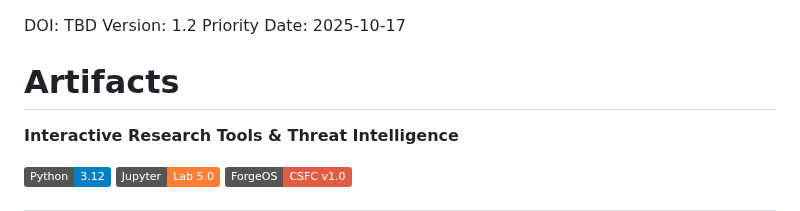
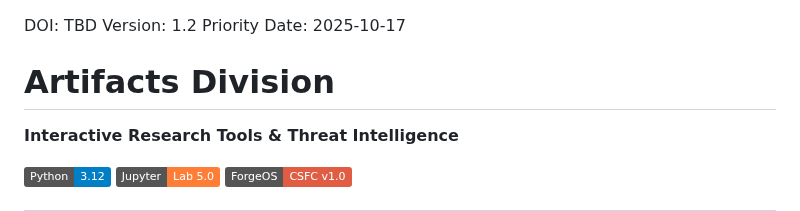
Before and after one commit to Feirbrand/forgeos-public, a Markdown page: artifacts/README.md, the part around the change. Drawn GitHub-style; badges without logos.

```diff
--- a/artifacts/README.md
+++ b/artifacts/README.md
@@ -10,7 +10,7 @@ DOI: TBD
 Version: 1.2
 Priority Date: 2025-10-17
 
-# Artifacts
+# Artifacts Division
 
 **Interactive Research Tools & Threat Intelligence**
 
```
Also changed, not shown: whitepapers/academic-research/ray_v2.1_cognitive_physiology.md (+2 -2 lines).
